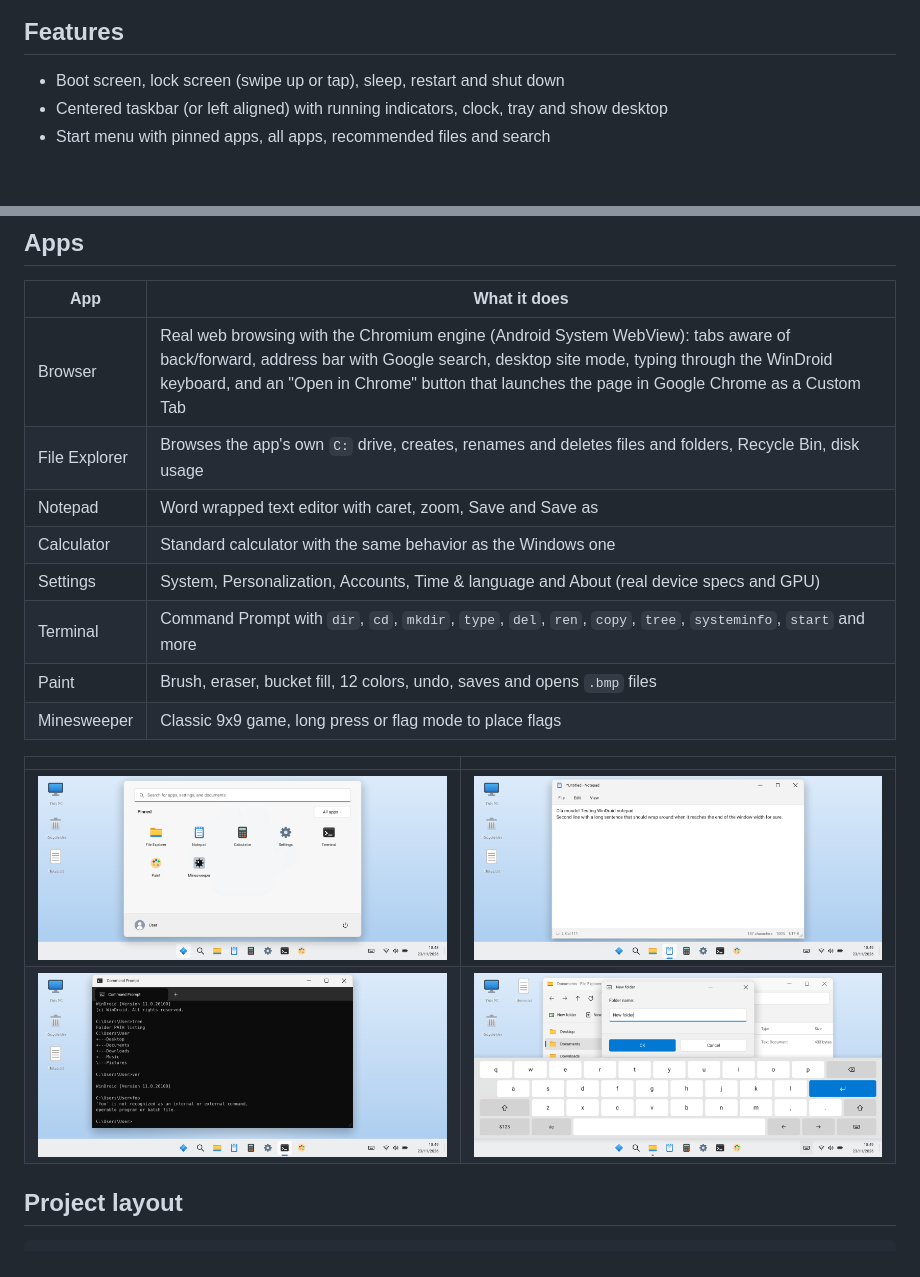
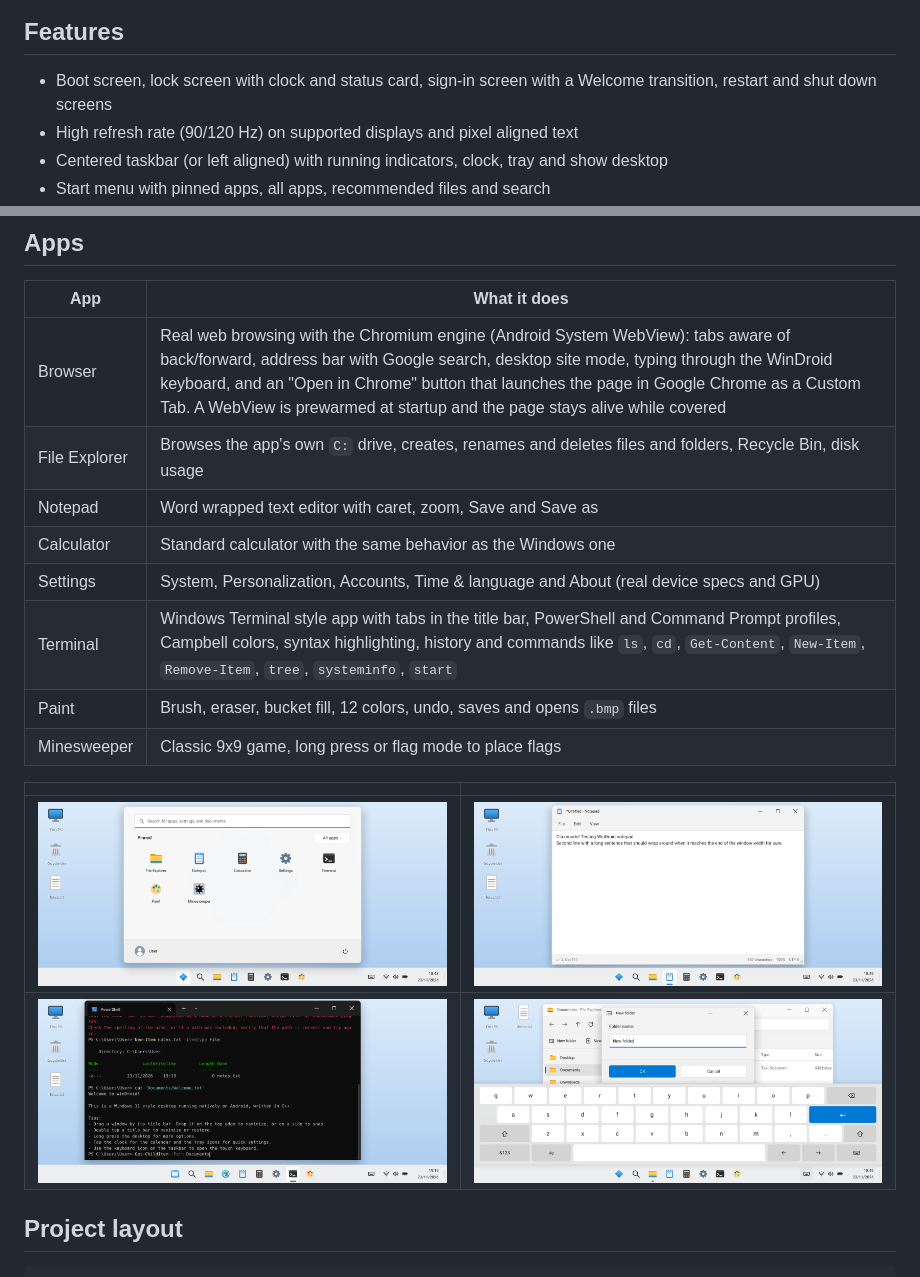
Before and after one commit to BrenoWorker/windows-on-android, a Markdown page: README.md, 2 parts joined by grey strips. Drawn GitHub-style; pictures changed too: docs/terminal.png; blank space fills up the shorter version.

```diff
--- a/README.md
+++ b/README.md
@@ -6,7 +6,8 @@
 
 ## Features
 
-- Boot screen, lock screen (swipe up or tap), sleep, restart and shut down
+- Boot screen, lock screen with clock and status card, sign-in screen with a Welcome transition, restart and shut down screens
+- High refresh rate (90/120 Hz) on supported displays and pixel aligned text
 - Centered taskbar (or left aligned) with running indicators, clock, tray and show desktop
 - Start menu with pinned apps, all apps, recommended files and search
 - Real window manager: drag, resize, minimize, maximize, double tap to maximize, snap to the top or sides, open and close animations
@@ -20,12 +21,12 @@
 
 | App | What it does |
 | --- | --- |
-| Browser | Real web browsing with the Chromium engine (Android System WebView): tabs aware of back/forward, address bar with Google search, desktop site mode, typing through the WinDroid keyboard, and an "Open in Chrome" button that launches the page in Google Chrome as a Custom Tab |
+| Browser | Real web browsing with the Chromium engine (Android System WebView): tabs aware of back/forward, address bar with Google search, desktop site mode, typing through the WinDroid keyboard, and an "Open in Chrome" button that launches the page in Google Chrome as a Custom Tab. A WebView is prewarmed at startup and the page stays alive while covered |
 | File Explorer | Browses the app's own `C:` drive, creates, renames and deletes files and folders, Recycle Bin, disk usage |
 | Notepad | Word wrapped text editor with caret, zoom, Save and Save as |
 | Calculator | Standard calculator with the same behavior as the Windows one |
 | Settings | System, Personalization, Accounts, Time & language and About (real device specs and GPU) |
-| Terminal | Command Prompt with `dir`, `cd`, `mkdir`, `type`, `del`, `ren`, `copy`, `tree`, `systeminfo`, `start` and more |
+| Terminal | Windows Terminal style app with tabs in the title bar, PowerShell and Command Prompt profiles, Campbell colors, syntax highlighting, history and commands like `ls`, `cd`, `Get-Content`, `New-Item`, `Remove-Item`, `tree`, `systeminfo`, `start` |
 | Paint | Brush, eraser, bucket fill, 12 colors, undo, saves and opens `.bmp` files |
 | Minesweeper | Classic 9x9 game, long press or flag mode to place flags |
 
```
Also changed, not shown: docs/lock.png (added), 6 other files.
